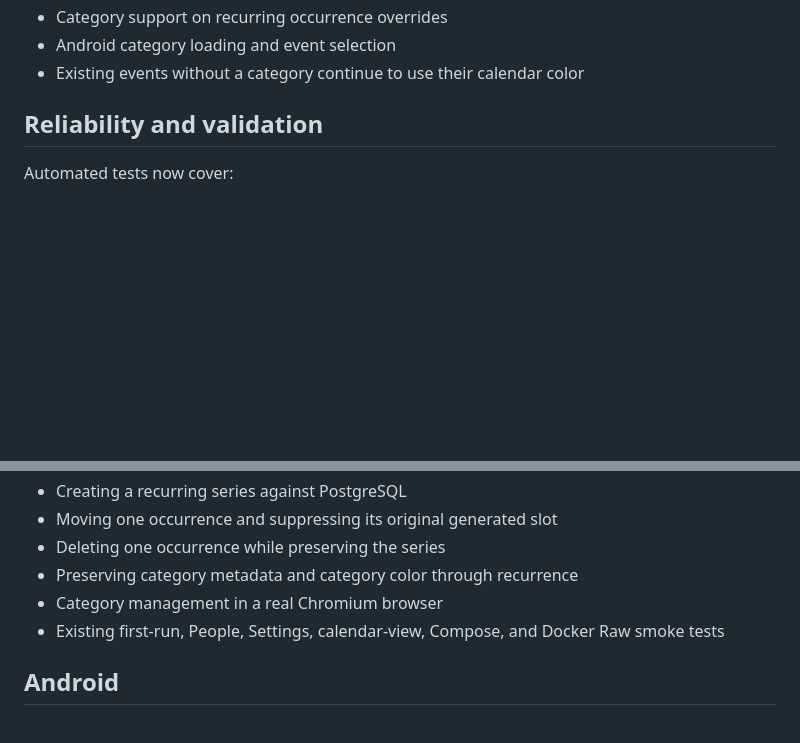
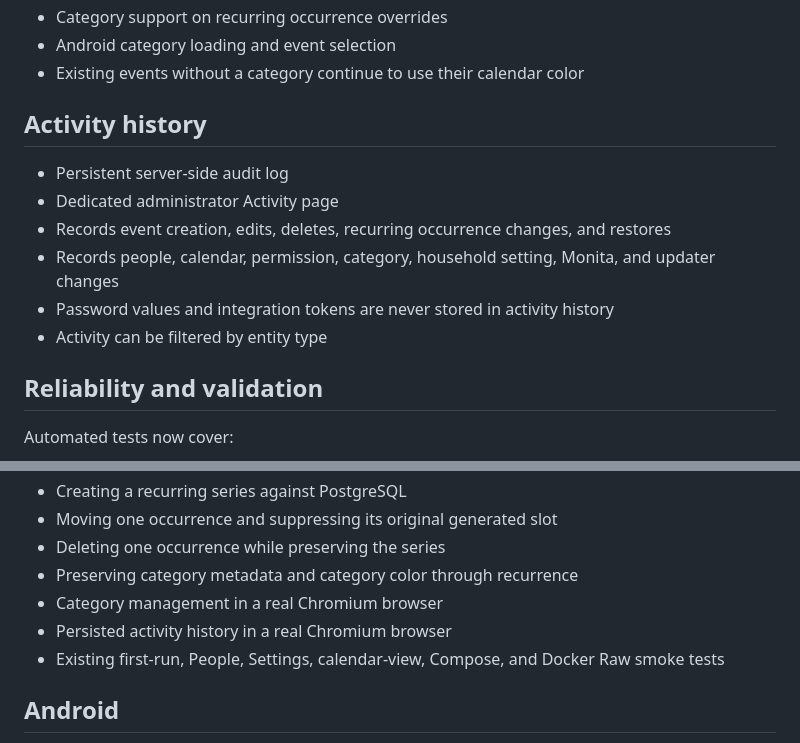
Before and after one commit to gigabytegrove/calden, a Markdown page: docs/releases/v0.1.0-alpha4.md, 2 parts joined by grey strips. Rendered like a GitHub page; blank space fills up the shorter version.

Commit message:
Include audit history in alpha4 release notes

```diff
--- a/docs/releases/v0.1.0-alpha4.md
+++ b/docs/releases/v0.1.0-alpha4.md
@@ -54,6 +54,16 @@ Included:
 - Android category loading and event selection
 - Existing events without a category continue to use their calendar color
 
+
+## Activity history
+
+- Persistent server-side audit log
+- Dedicated administrator Activity page
+- Records event creation, edits, deletes, recurring occurrence changes, and restores
+- Records people, calendar, permission, category, household setting, Monita, and updater changes
+- Password values and integration tokens are never stored in activity history
+- Activity can be filtered by entity type
+
 ## Reliability and validation
 
 Automated tests now cover:
@@ -67,6 +77,7 @@ Automated tests now cover:
 - Deleting one occurrence while preserving the series
 - Preserving category metadata and category color through recurrence
 - Category management in a real Chromium browser
+- Persisted activity history in a real Chromium browser
 - Existing first-run, People, Settings, calendar-view, Compose, and Docker Raw smoke tests
 
 ## Android
```
